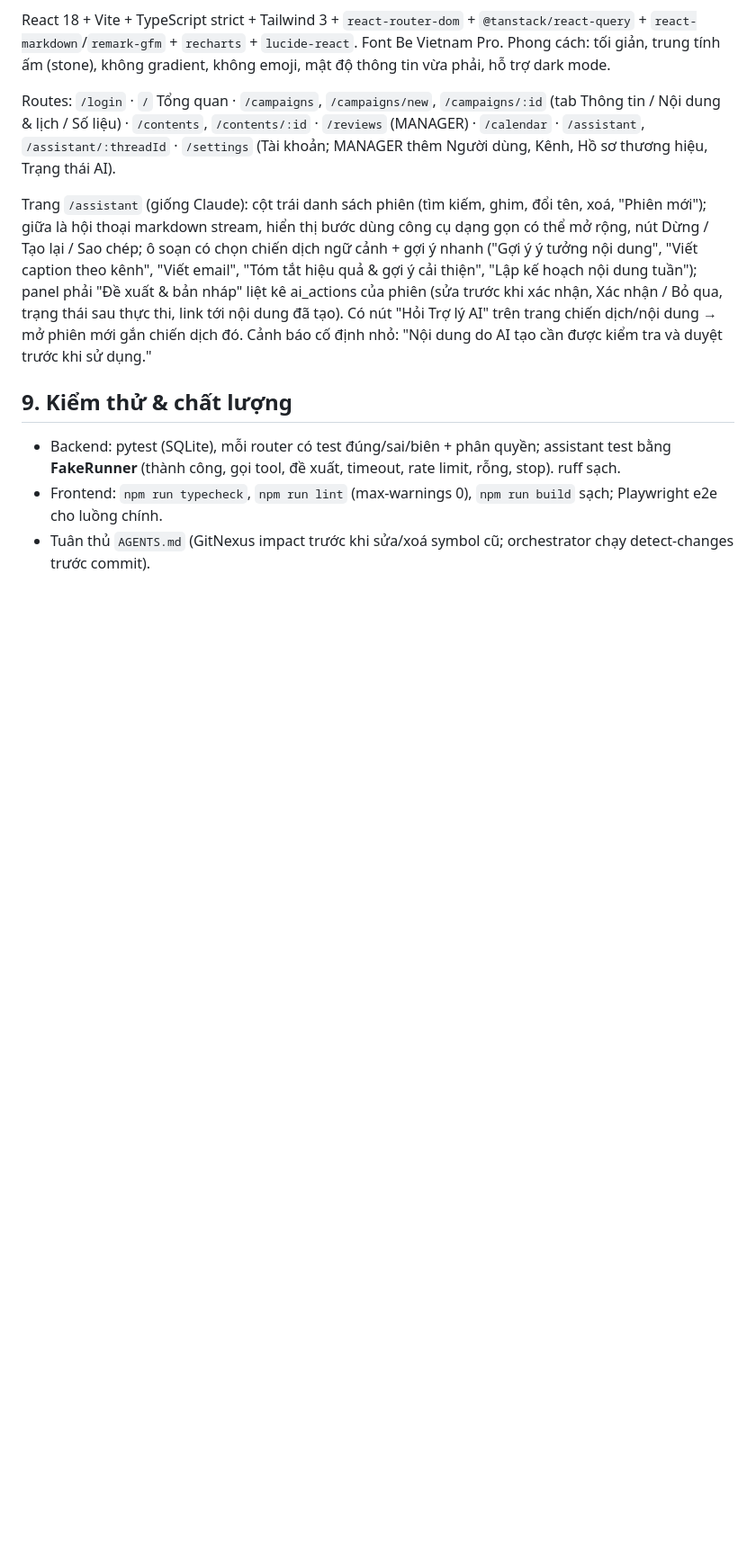
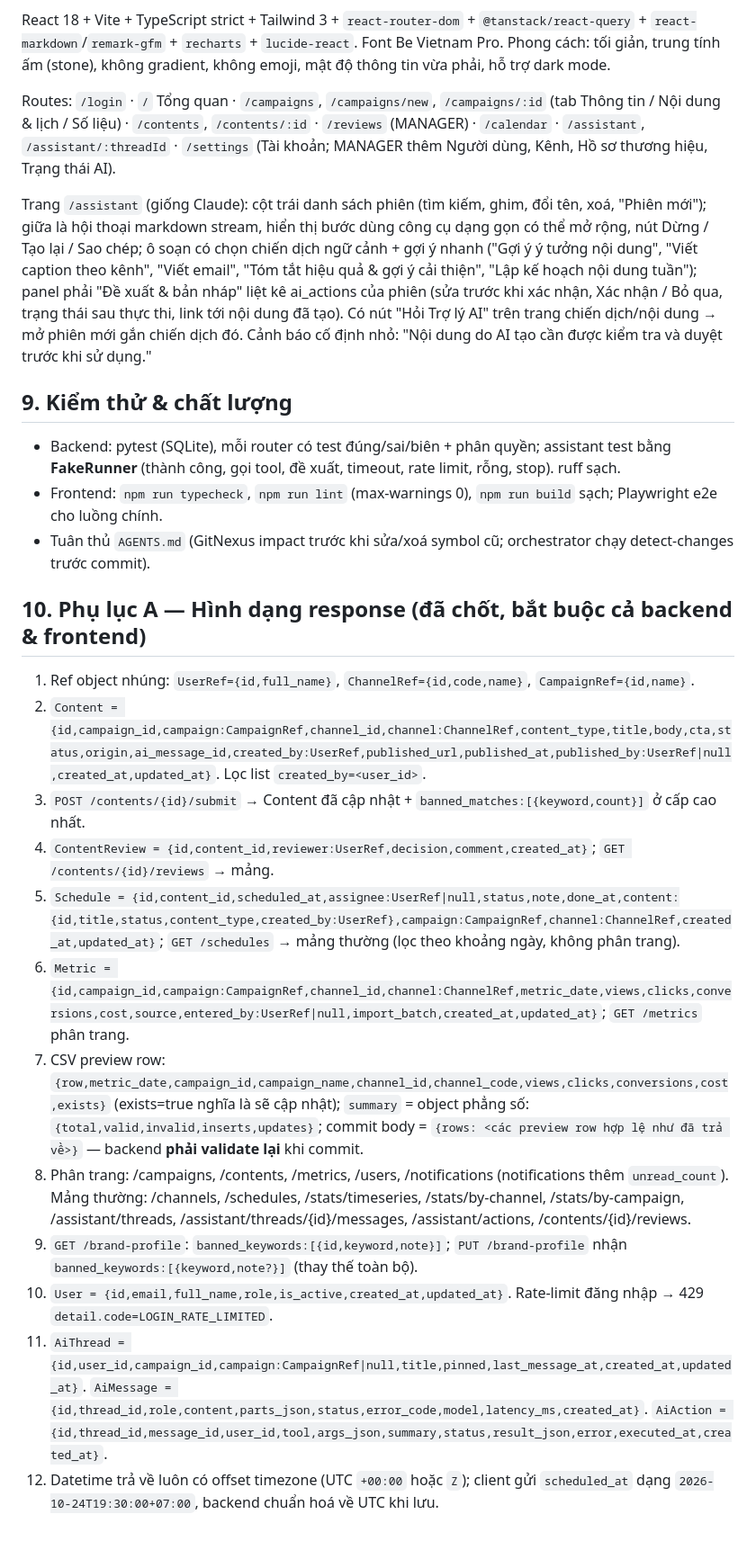
Before and after one commit to hieu-kiien/he-thong-quan-ly-chien-dich-marketing-co-tich-hop-ai, a Markdown page: docs/rebuild/CONTRACT.md, the part around the change. Shown at 90% size. Drawn GitHub-style; blank space fills up the shorter version.

Commit message:
docs(rebuild): contract appendix A response shapes

```diff
--- a/docs/rebuild/CONTRACT.md
+++ b/docs/rebuild/CONTRACT.md
@@ -199,3 +199,18 @@ Trang `/assistant` (giống Claude): cột trái danh sách phiên (tìm kiếm,
 - Backend: pytest (SQLite), mỗi router có test đúng/sai/biên + phân quyền; assistant test bằng **FakeRunner** (thành công, gọi tool, đề xuất, timeout, rate limit, rỗng, stop). ruff sạch.
 - Frontend: `npm run typecheck`, `npm run lint` (max-warnings 0), `npm run build` sạch; Playwright e2e cho luồng chính.
 - Tuân thủ `AGENTS.md` (GitNexus impact trước khi sửa/xoá symbol cũ; orchestrator chạy detect-changes trước commit).
+
+## 10. Phụ lục A — Hình dạng response (đã chốt, bắt buộc cả backend & frontend)
+
+1. Ref object nhúng: `UserRef={id,full_name}`, `ChannelRef={id,code,name}`, `CampaignRef={id,name}`.
+2. `Content = {id,campaign_id,campaign:CampaignRef,channel_id,channel:ChannelRef,content_type,title,body,cta,status,origin,ai_message_id,created_by:UserRef,published_url,published_at,published_by:UserRef|null,created_at,updated_at}`. Lọc list `created_by=<user_id>`.
+3. `POST /contents/{id}/submit` → Content đã cập nhật + `banned_matches:[{keyword,count}]` ở cấp cao nhất.
+4. `ContentReview = {id,content_id,reviewer:UserRef,decision,comment,created_at}`; `GET /contents/{id}/reviews` → mảng.
+5. `Schedule = {id,content_id,scheduled_at,assignee:UserRef|null,status,note,done_at,content:{id,title,status,content_type,created_by:UserRef},campaign:CampaignRef,channel:ChannelRef,created_at,updated_at}`; `GET /schedules` → mảng thường (lọc theo khoảng ngày, không phân trang).
+6. `Metric = {id,campaign_id,campaign:CampaignRef,channel_id,channel:ChannelRef,metric_date,views,clicks,conversions,cost,source,entered_by:UserRef|null,import_batch,created_at,updated_at}`; `GET /metrics` phân trang.
+7. CSV preview row: `{row,metric_date,campaign_id,campaign_name,channel_id,channel_code,views,clicks,conversions,cost,exists}` (exists=true nghĩa là sẽ cập nhật); `summary` = object phẳng số: `{total,valid,invalid,inserts,updates}`; commit body = `{rows: <các preview row hợp lệ như đã trả về>}` — backend **phải validate lại** khi commit.
+8. Phân trang: /campaigns, /contents, /metrics, /users, /notifications (notifications thêm `unread_count`). Mảng thường: /channels, /schedules, /stats/timeseries, /stats/by-channel, /stats/by-campaign, /assistant/threads, /assistant/threads/{id}/messages, /assistant/actions, /contents/{id}/reviews.
+9. `GET /brand-profile`: `banned_keywords:[{id,keyword,note}]`; `PUT /brand-profile` nhận `banned_keywords:[{keyword,note?}]` (thay thế toàn bộ).
+10. `User = {id,email,full_name,role,is_active,created_at,updated_at}`. Rate-limit đăng nhập → 429 `detail.code=LOGIN_RATE_LIMITED`.
+11. `AiThread = {id,user_id,campaign_id,campaign:CampaignRef|null,title,pinned,last_message_at,created_at,updated_at}`. `AiMessage = {id,thread_id,role,content,parts_json,status,error_code,model,latency_ms,created_at}`. `AiAction = {id,thread_id,message_id,user_id,tool,args_json,summary,status,result_json,error,executed_at,created_at}`.
+12. Datetime trả về luôn có offset timezone (UTC `+00:00` hoặc `Z`); client gửi `scheduled_at` dạng `2026-10-24T19:30:00+07:00`, backend chuẩn hoá về UTC khi lưu.
```
